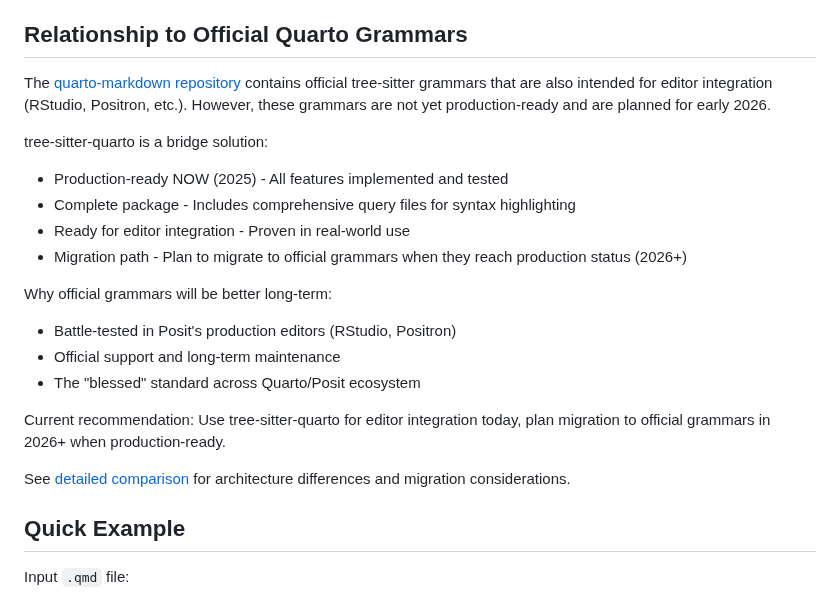
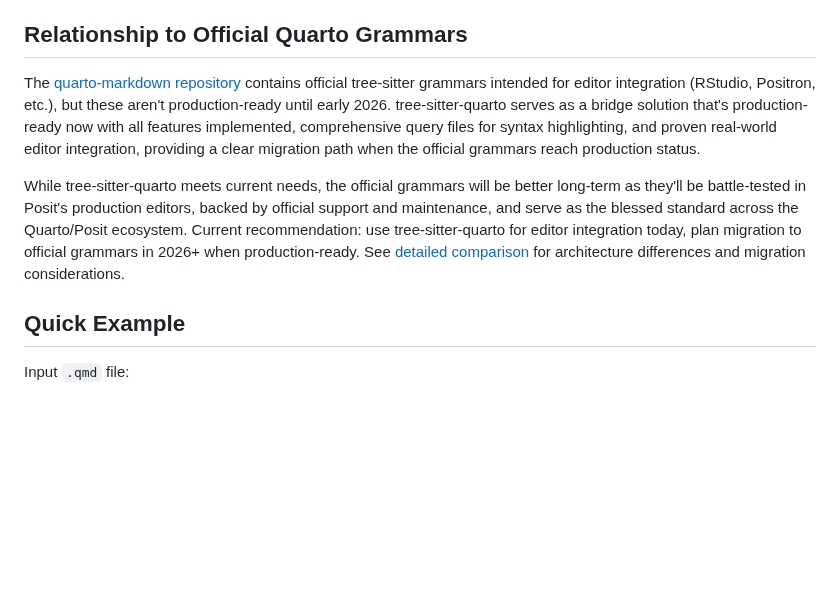
Before and after one commit to ck37/tree-sitter-quarto, a Markdown page: README.md, the part around one of its changes. Rendered like a GitHub page; blank space fills up the shorter version.

Commit message:
docs: add Zed link and streamline official grammars section

```diff
--- a/README.md
+++ b/README.md
@@ -49,22 +49,9 @@ Known limitations:
 
 ## Relationship to Official Quarto Grammars
 
-The [quarto-markdown repository](https://github.com/quarto-dev/quarto-markdown) contains official tree-sitter grammars that are also intended for editor integration (RStudio, Positron, etc.). However, these grammars are not yet production-ready and are planned for early 2026.
+The [quarto-markdown repository](https://github.com/quarto-dev/quarto-markdown) contains official tree-sitter grammars intended for editor integration (RStudio, Positron, etc.), but these aren't production-ready until early 2026. tree-sitter-quarto serves as a bridge solution that's production-ready now with all features implemented, comprehensive query files for syntax highlighting, and proven real-world editor integration, providing a clear migration path when the official grammars reach production status.
 
-tree-sitter-quarto is a bridge solution:
-- Production-ready NOW (2025) - All features implemented and tested
-- Complete package - Includes comprehensive query files for syntax highlighting
-- Ready for editor integration - Proven in real-world use
-- Migration path - Plan to migrate to official grammars when they reach production status (2026+)
-
-Why official grammars will be better long-term:
-- Battle-tested in Posit's production editors (RStudio, Positron)
-- Official support and long-term maintenance
-- The "blessed" standard across Quarto/Posit ecosystem
-
-Current recommendation: Use tree-sitter-quarto for editor integration today, plan migration to official grammars in 2026+ when production-ready.
-
-See [detailed comparison](./docs/comparison.md) for architecture differences and migration considerations.
+While tree-sitter-quarto meets current needs, the official grammars will be better long-term as they'll be battle-tested in Posit's production editors, backed by official support and maintenance, and serve as the blessed standard across the Quarto/Posit ecosystem. Current recommendation: use tree-sitter-quarto for editor integration today, plan migration to official grammars in 2026+ when production-ready. See [detailed comparison](./docs/comparison.md) for architecture differences and migration considerations.
 
 ## Quick Example
 
```
Also changed, not shown: other parts of README.md (+1 -1 lines).
